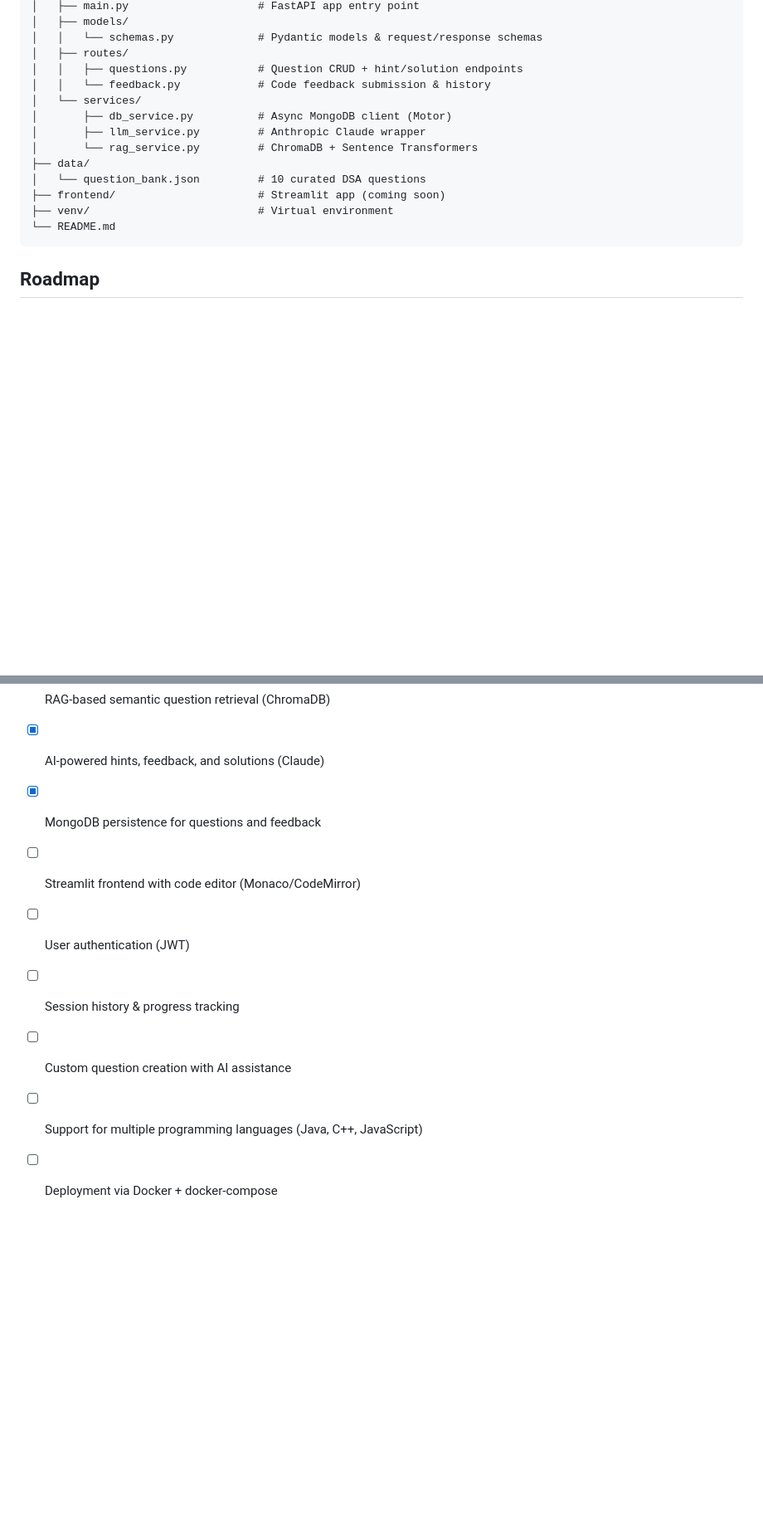
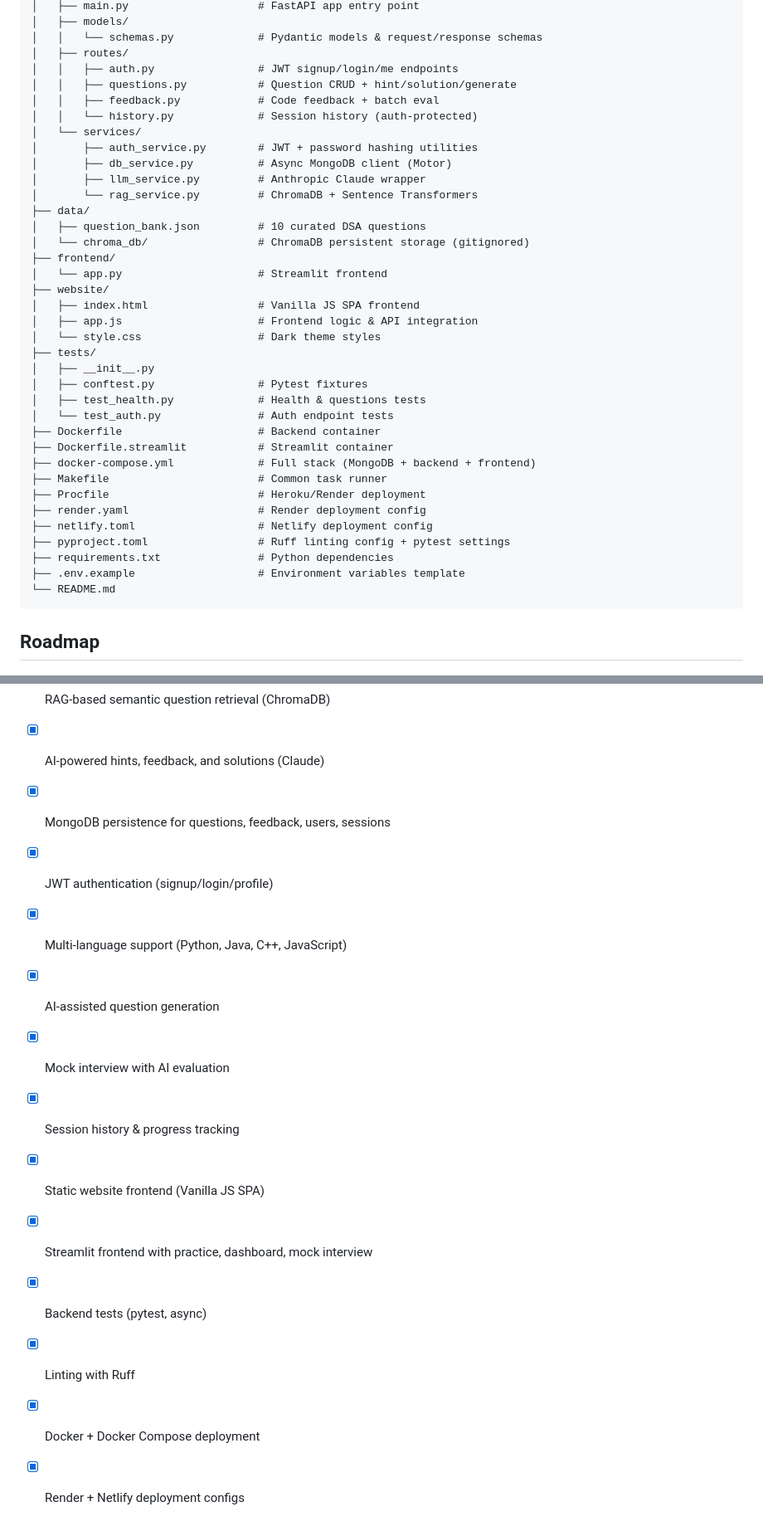
Before and after one commit to harshit-seth/AI-Based-Interview-Preparation-Platform-, a Markdown page: README.md, 2 parts joined by grey strips. Shown at 83% size. GitHub-like rendering; blank space fills up the shorter version.

````diff
--- a/README.md
+++ b/README.md
@@ -133,16 +173,39 @@ interview-prep/
 │   ├── models/
 │   │   └── schemas.py             # Pydantic models & request/response schemas
 │   ├── routes/
-│   │   ├── questions.py           # Question CRUD + hint/solution endpoints
-│   │   └── feedback.py            # Code feedback submission & history
+│   │   ├── auth.py                # JWT signup/login/me endpoints
+│   │   ├── questions.py           # Question CRUD + hint/solution/generate
+│   │   ├── feedback.py            # Code feedback + batch eval
+│   │   └── history.py             # Session history (auth-protected)
 │   └── services/
+│       ├── auth_service.py        # JWT + password hashing utilities
 │       ├── db_service.py          # Async MongoDB client (Motor)
 │       ├── llm_service.py         # Anthropic Claude wrapper
 │       └── rag_service.py         # ChromaDB + Sentence Transformers
 ├── data/
-│   └── question_bank.json         # 10 curated DSA questions
-├── frontend/                      # Streamlit app (coming soon)
-├── venv/                          # Virtual environment
+│   ├── question_bank.json         # 10 curated DSA questions
+│   └── chroma_db/                 # ChromaDB persistent storage (gitignored)
+├── frontend/
+│   └── app.py                     # Streamlit frontend
+├── website/
+│   ├── index.html                 # Vanilla JS SPA frontend
+│   ├── app.js                     # Frontend logic & API integration
+│   └── style.css                  # Dark theme styles
+├── tests/
+│   ├── __init__.py
+│   ├── conftest.py                # Pytest fixtures
+│   ├── test_health.py             # Health & questions tests
+│   └── test_auth.py               # Auth endpoint tests
+├── Dockerfile                     # Backend container
+├── Dockerfile.streamlit           # Streamlit container
+├── docker-compose.yml             # Full stack (MongoDB + backend + frontend)
+├── Makefile                       # Common task runner
+├── Procfile                       # Heroku/Render deployment
+├── render.yaml                    # Render deployment config
+├── netlify.toml                   # Netlify deployment config
+├── pyproject.toml                 # Ruff linting config + pytest settings
+├── requirements.txt               # Python dependencies
+├── .env.example                   # Environment variables template
 └── README.md
 ```
 
@@ -151,10 +214,15 @@ interview-prep/
 - [x] REST API with FastAPI
 - [x] RAG-based semantic question retrieval (ChromaDB)
 - [x] AI-powered hints, feedback, and solutions (Claude)
-- [x] MongoDB persistence for questions and feedback
-- [ ] Streamlit frontend with code editor (Monaco/CodeMirror)
-- [ ] User authentication (JWT)
-- [ ] Session history & progress tracking
-- [ ] Custom question creation with AI assistance
-- [ ] Support for multiple programming languages (Java, C++, JavaScript)
-- [ ] Deployment via Docker + docker-compose
+- [x] MongoDB persistence for questions, feedback, users, sessions
+- [x] JWT authentication (signup/login/profile)
+- [x] Multi-language support (Python, Java, C++, JavaScript)
+- [x] AI-assisted question generation
+- [x] Mock interview with AI evaluation
+- [x] Session history & progress tracking
+- [x] Static website frontend (Vanilla JS SPA)
+- [x] Streamlit frontend with practice, dashboard, mock interview
+- [x] Backend tests (pytest, async)
+- [x] Linting with Ruff
+- [x] Docker + Docker Compose deployment
+- [x] Render + Netlify deployment configs
````
Also changed, not shown: other parts of README.md (+69 -29 lines).
